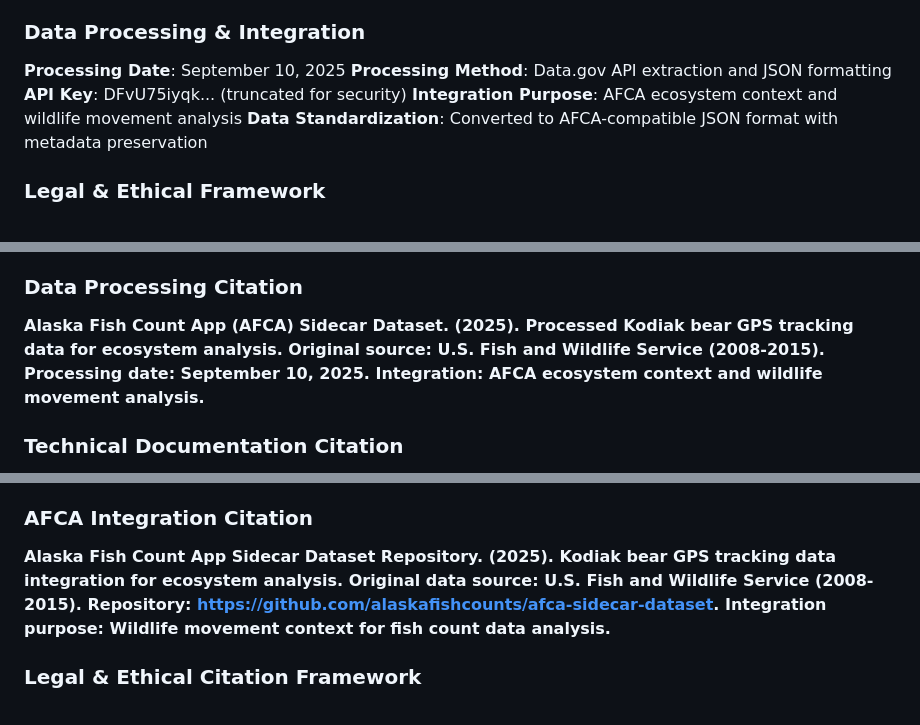
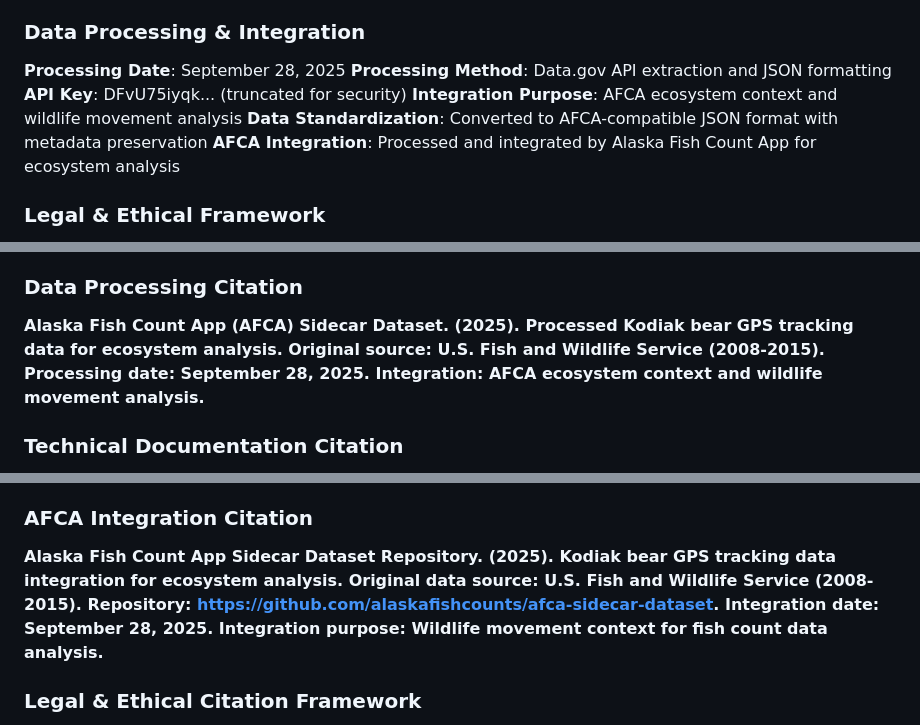
Before and after one commit to alaskafishcounts/afca-sidecar-dataset, a Markdown page: gps-data-projects/kodiak-bear-gps/README.md, 3 parts joined by grey strips. GitHub-like rendering.

Commit message:
📅 Update AFCA Integration Date to September 28, 2025
- Updated processing date in README from September 10 to September 28, 2025
- Added AFCA integration date to metadata and citations
- Updated Data Processing Citation with correct date
- Updated AFCA Integration Citation with integration date
- Updated Last Modified date to reflect AFCA processing
- Added AFCA integration metadata to JSON dataset file
- Reflects actual date when AFCA processed and integrated the data

This ensures accurate documentation of when AFCA processed the
Kodiak bear GPS data for ecosystem analysis and integration.

```diff
--- a/gps-data-projects/kodiak-bear-gps/README.md
+++ b/gps-data-projects/kodiak-bear-gps/README.md
@@ -77,11 +77,12 @@ This data can be used for:
 **Scientific Significance**: Long-term dataset for understanding bear behavior and salmon ecosystem dynamics
 
 ### Data Processing & Integration
-**Processing Date**: September 10, 2025
+**Processing Date**: September 28, 2025
 **Processing Method**: Data.gov API extraction and JSON formatting
 **API Key**: DFvU75iyqk... (truncated for security)
 **Integration Purpose**: AFCA ecosystem context and wildlife movement analysis
 **Data Standardization**: Converted to AFCA-compatible JSON format with metadata preservation
+**AFCA Integration**: Processed and integrated by Alaska Fish Count App for ecosystem analysis
 
 ### Legal & Ethical Framework
 **Data Collection Permits**: USFWS research permits and wildlife handling protocols
@@ -177,7 +178,7 @@ This GPS data complements the fish count data in AFCA by providing:
 **Kodiak National Wildlife Refuge Research Program. (2008-2015). Bear-salmon ecosystem interaction study: GPS tracking of female Kodiak bears during peak salmon spawning periods. U.S. Fish and Wildlife Service, Alaska Region. Principal Investigator: Todd Sutherland.**
 
 ### Data Processing Citation
-**Alaska Fish Count App (AFCA) Sidecar Dataset. (2025). Processed Kodiak bear GPS tracking data for ecosystem analysis. Original source: U.S. Fish and Wildlife Service (2008-2015). Processing date: September 10, 2025. Integration: AFCA ecosystem context and wildlife movement analysis.**
+**Alaska Fish Count App (AFCA) Sidecar Dataset. (2025). Processed Kodiak bear GPS tracking data for ecosystem analysis. Original source: U.S. Fish and Wildlife Service (2008-2015). Processing date: September 28, 2025. Integration: AFCA ecosystem context and wildlife movement analysis.**
 
 ### Technical Documentation Citation
 **Sutherland, T., U.S. Fish and Wildlife Service. (2015). Technical specifications for Kodiak bear GPS collar deployment and data collection protocols. Kodiak National Wildlife Refuge Research Program. Contact: todd_sutherland@fws.gov**
@@ -210,7 +211,7 @@ This GPS data complements the fish count data in AFCA by providing:
 **Academic Standards**: Full citation required for publications and research
 
 ### AFCA Integration Citation
-**Alaska Fish Count App Sidecar Dataset Repository. (2025). Kodiak bear GPS tracking data integration for ecosystem analysis. Original data source: U.S. Fish and Wildlife Service (2008-2015). Repository: https://github.com/alaskafishcounts/afca-sidecar-dataset. Integration purpose: Wildlife movement context for fish count data analysis.**
+**Alaska Fish Count App Sidecar Dataset Repository. (2025). Kodiak bear GPS tracking data integration for ecosystem analysis. Original data source: U.S. Fish and Wildlife Service (2008-2015). Repository: https://github.com/alaskafishcounts/afca-sidecar-dataset. Integration date: September 28, 2025. Integration purpose: Wildlife movement context for fish count data analysis.**
 
 ### Legal & Ethical Citation Framework
 **Research Permits**: USFWS wildlife research permits and handling protocols
```
Also changed, not shown: other parts of gps-data-projects/kodiak-bear-gps/README.md (+1 -1 lines).
